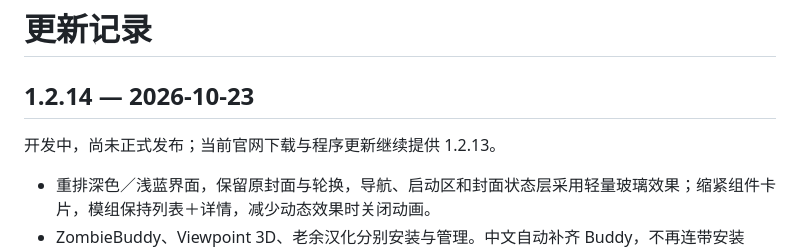
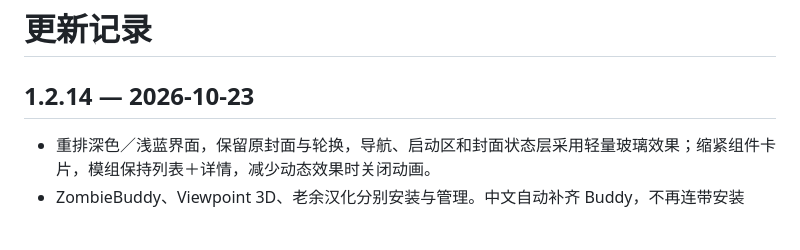
Before and after one commit to LiuDaCheng666/orange-zomboid-launcher, a Markdown page: CHANGELOG.md, the part around the change. Drawn GitHub-style; blank space fills up the shorter version.

Commit message:
chore: freeze 1.2.14 product refresh release notes

```diff
--- a/CHANGELOG.md
+++ b/CHANGELOG.md
@@ -1,8 +1,6 @@
 # 更新记录
 
 ## 1.2.14 — 2026-10-23
-
-开发中，尚未正式发布；当前官网下载与程序更新继续提供 1.2.13。
 
 - 重排深色／浅蓝界面，保留原封面与轮换，导航、启动区和封面状态层采用轻量玻璃效果；缩紧组件卡片，模组保持列表＋详情，减少动态效果时关闭动画。
 - ZombieBuddy、Viewpoint 3D、老余汉化分别安装与管理。中文自动补齐 Buddy，不再连带安装 Viewpoint；移除 Viewpoint 保留 Buddy，旧版组合操作和已有配置继续兼容。
```
